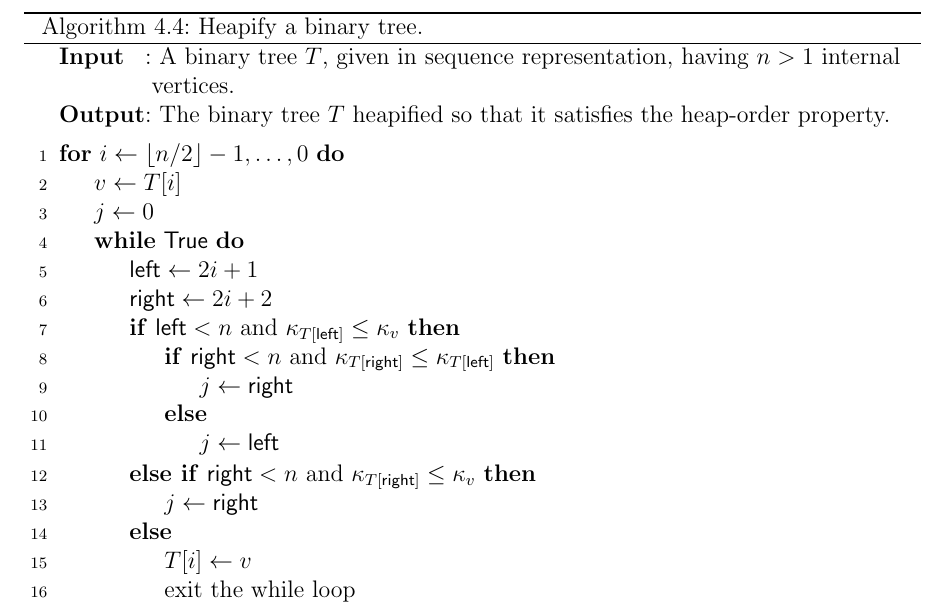
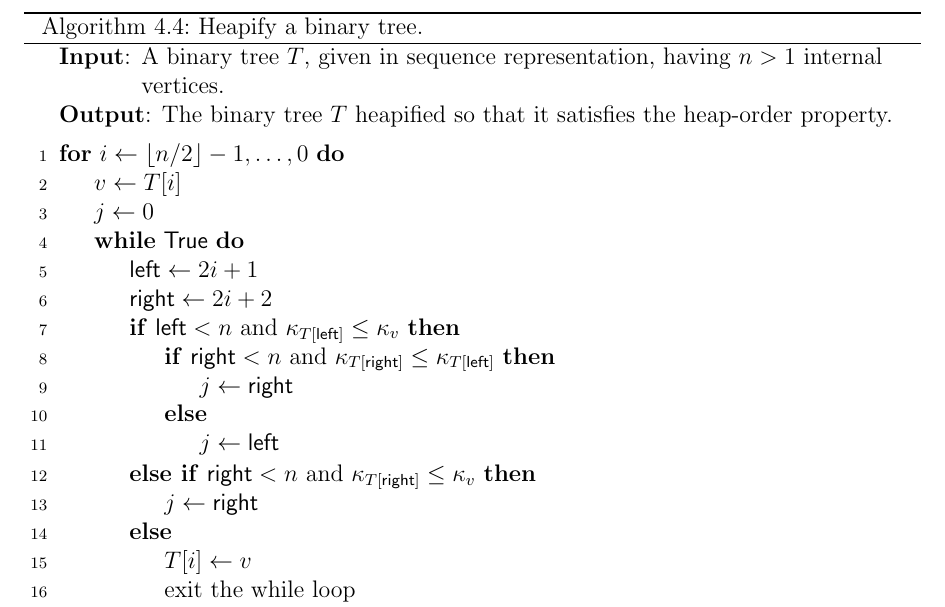
Before and after one commit to IMCG/graph-theory-algorithms-book, a LaTeX thesis (book.tex, which reads algorithm/tree-data-structures/binary-heap-heapify.tex): part of page 152 of 276, cut so that both start at the same text. Compiled offline with pdfLaTeX.

Commit message:
typo fixes in algorithm to heapify a binary tree

```diff
--- a/algorithm/tree-data-structures/binary-heap-heapify.tex
+++ b/algorithm/tree-data-structures/binary-heap-heapify.tex
@@ -13,16 +13,16 @@
 \SetAlgoNoLine
 %%
 %% data section
-\SetKwInOut{Input}{Input}
-\SetKwInOut{Output}{Output}
 \SetKwData{MyLeft}{left}
 \SetKwData{MyRight}{right}
 \SetKwData{MyTrue}{True}
 %%
-%% input/output
-\Input{A binary tree $T$, given in sequence representation, having
+%% input
+\KwIn{A binary tree $T$, given in sequence representation, having
   $n > 1$ internal vertices.}
-\Output{The binary tree $T$ heapified so that it satisfies the
+%%
+%% output
+\KwOut{The binary tree $T$ heapified so that it satisfies the
   heap-order property.}
 \BlankLine
 %%
@@ -34,9 +34,10 @@
     $\MyLeft \assign 2i + 1$\;
     $\MyRight \assign 2i + 2$\;
     \If{\rm $\MyLeft < n$ and $\kappa_{T[\MyLeft]} \leq \kappa_v$}{
-      \eIf{\rm $\MyRight < n$ and $\kappa_{T[\MyRight]} \leq \kappa_{T[\MyLeft]}$}{
+      \If{\rm $\MyRight < n$ and $\kappa_{T[\MyRight]} \leq \kappa_{T[\MyLeft]}$}{
         $j \assign \MyRight$\;
-      }{
+      }
+      \Else{
         $j \assign \MyLeft$\;
       }
     }
```
